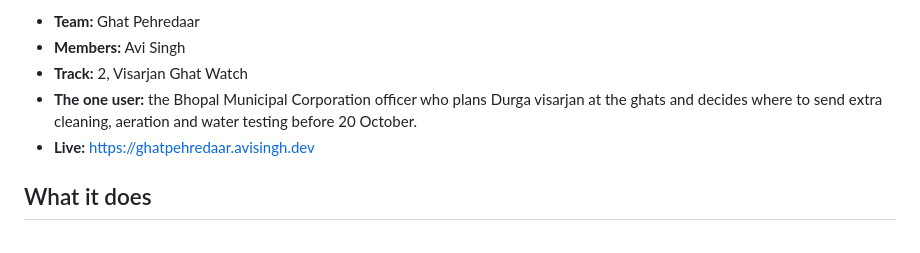
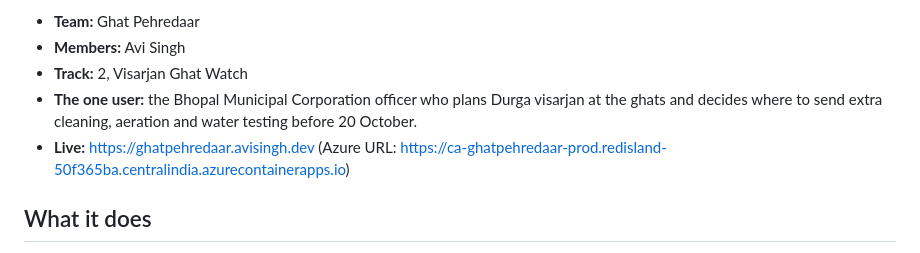
Before and after one commit to avisinghdotdev/GhatPehredaar, a Markdown page: README.md, the part around the change. Rendered like a GitHub page.

Commit message:
README: add the Azure URL next to the custom domain
Co-Authored-By: Claude Fable 5.1 <noreply@anthropic.com>

```diff
--- a/README.md
+++ b/README.md
@@ -8,7 +8,7 @@ Bhopal Impact Lab 2026 · Track 2, Visarjan Ghat Watch · Claude Impact Lab × C
 - **Members:** Avi Singh
 - **Track:** 2, Visarjan Ghat Watch
 - **The one user:** the Bhopal Municipal Corporation officer who plans Durga visarjan at the ghats and decides where to send extra cleaning, aeration and water testing before 20 October.
-- **Live:** https://ghatpehredaar.avisingh.dev
+- **Live:** https://ghatpehredaar.avisingh.dev (Azure URL: https://ca-ghatpehredaar-prod.redisland-50f365ba.centralindia.azurecontainerapps.io)
 
 ## What it does
 
```
